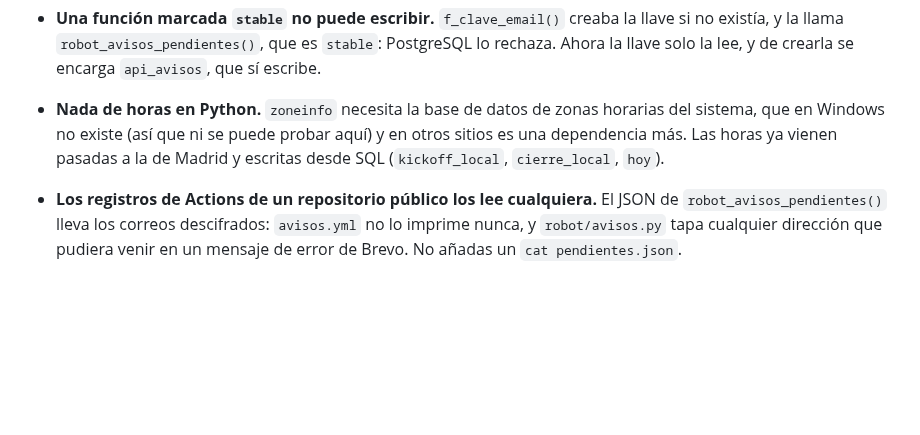
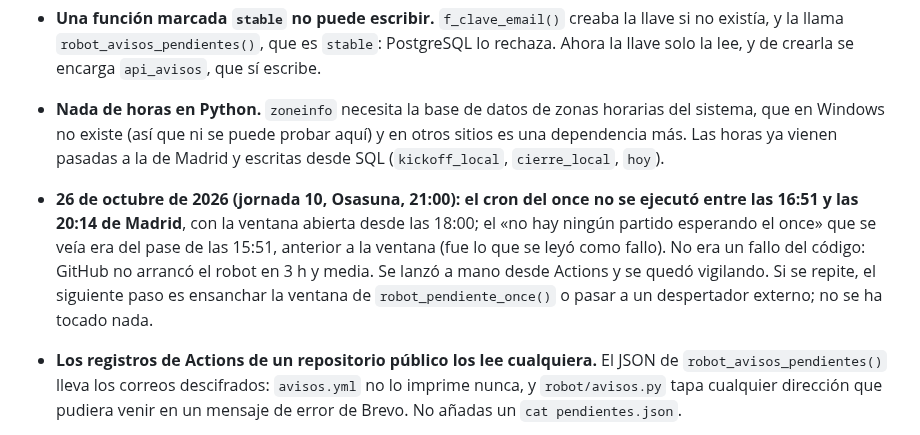
Before and after one commit to jmn88/familia-rojiblanca, a Markdown page: CLAUDE.md, the part around the change. Drawn GitHub-style; blank space fills up the shorter version.

Commit message:
CLAUDE.md: el cron del once no arrancó en la jornada 10
Co-Authored-By: Claude Sonnet 5.5 <noreply@anthropic.com>
Claude-Session: https://claude.ai/code/session_01TJGKJRK2brfiKy5aZJnhs2

```diff
--- a/CLAUDE.md
+++ b/CLAUDE.md
@@ -627,6 +627,14 @@ ejecución deshace ese fichero entero.
   horarias del sistema, que en Windows no existe (así que ni se puede probar aquí)
   y en otros sitios es una dependencia más. Las horas ya vienen pasadas a la de
   Madrid y escritas desde SQL (`kickoff_local`, `cierre_local`, `hoy`).
+- **26 de octubre de 2026 (jornada 10, Osasuna, 21:00): el cron del once no se
+  ejecutó entre las 16:51 y las 20:14 de Madrid**, con la ventana abierta desde
+  las 18:00; el «no hay ningún partido esperando el once» que se veía era del
+  pase de las 15:51, anterior a la ventana (fue lo que se leyó como fallo). No
+  era un fallo del código: GitHub no arrancó el robot en 3 h y media. Se lanzó
+  a mano desde Actions y se quedó vigilando. Si se repite, el siguiente paso es
+  ensanchar la ventana de `robot_pendiente_once()` o pasar a un despertador
+  externo; no se ha tocado nada.
 - **Los registros de Actions de un repositorio público los lee cualquiera.** El
   JSON de `robot_avisos_pendientes()` lleva los correos descifrados: `avisos.yml`
   no lo imprime nunca, y `robot/avisos.py` tapa cualquier dirección que pudiera
```
